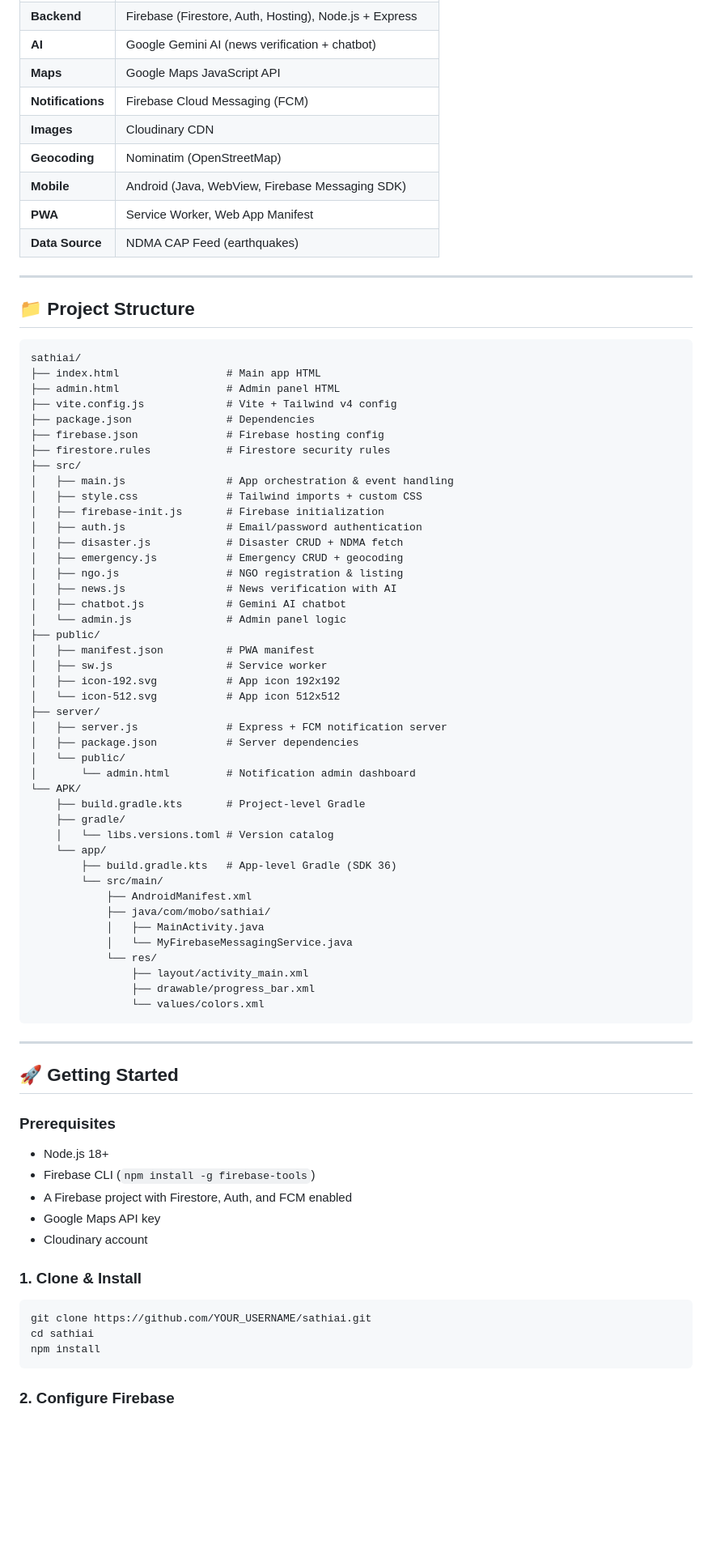
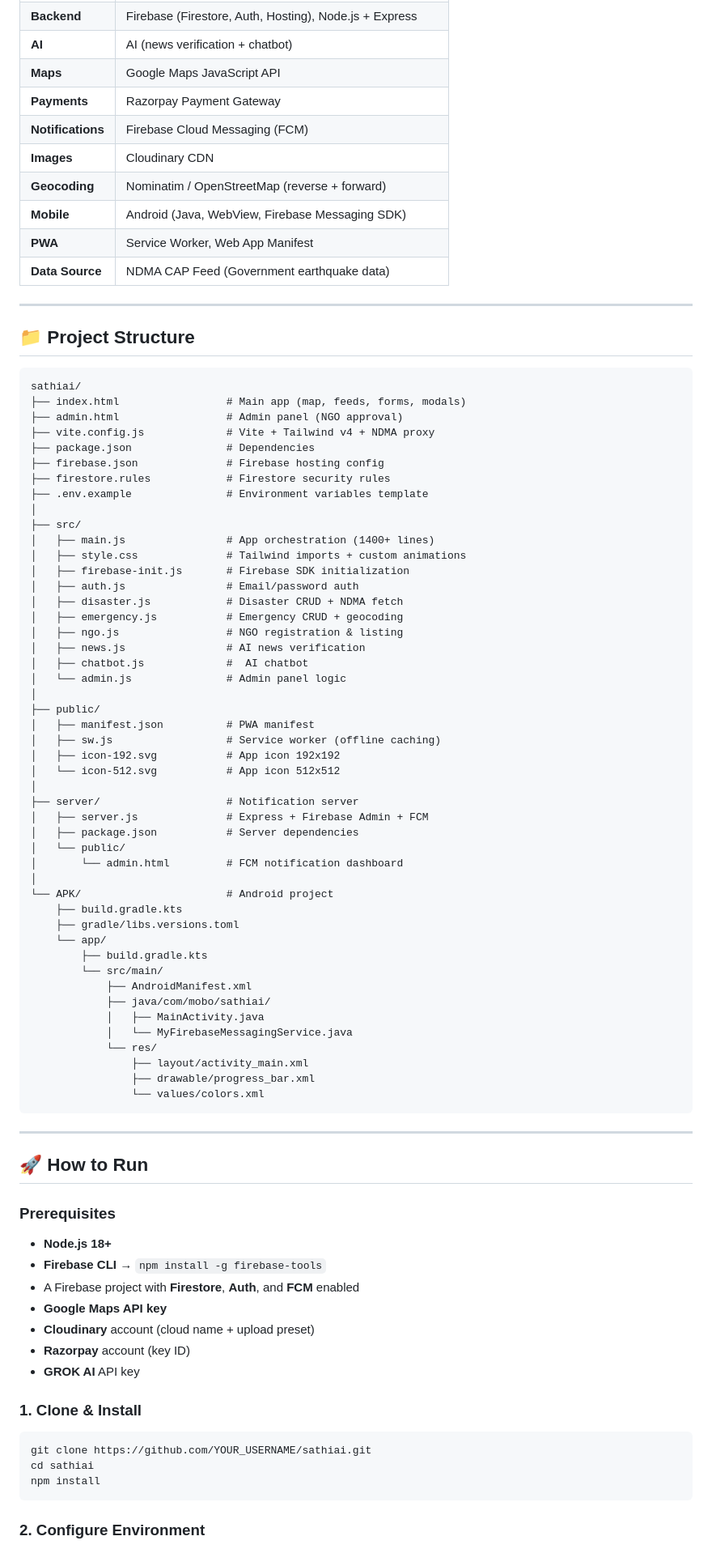
Before and after one commit to chaubeysatyam/code-a-fest, a Markdown page: README.md, the part around one of its changes. Shown at 81% size. GitHub-like rendering; blank space fills up the shorter version.

````diff
--- a/README.md
+++ b/README.md
@@ -77,12 +142,13 @@ SathiAI bridges this gap with a comprehensive AI-powered disaster resilience pla
 | **Backend** | Firebase (Firestore, Auth, Hosting), Node.js + Express |
-| **AI** | Google Gemini AI (news verification + chatbot) |
+| **AI** |  AI (news verification + chatbot) |
 | **Maps** | Google Maps JavaScript API |
+| **Payments** | Razorpay Payment Gateway |
 | **Notifications** | Firebase Cloud Messaging (FCM) |
 | **Images** | Cloudinary CDN |
-| **Geocoding** | Nominatim (OpenStreetMap) |
+| **Geocoding** | Nominatim / OpenStreetMap (reverse + forward) |
 | **Mobile** | Android (Java, WebView, Firebase Messaging SDK) |
 | **PWA** | Service Worker, Web App Manifest |
-| **Data Source** | NDMA CAP Feed (earthquakes) |
+| **Data Source** | NDMA CAP Feed (Government earthquake data) |
 
 ---
 
@@ -90,39 +156,43 @@ SathiAI bridges this gap with a comprehensive AI-powered disaster resilience pla
 
 ```
 sathiai/
-├── index.html                 # Main app HTML
-├── admin.html                 # Admin panel HTML
-├── vite.config.js             # Vite + Tailwind v4 config
+├── index.html                 # Main app (map, feeds, forms, modals)
+├── admin.html                 # Admin panel (NGO approval)
+├── vite.config.js             # Vite + Tailwind v4 + NDMA proxy
 ├── package.json               # Dependencies
 ├── firebase.json              # Firebase hosting config
 ├── firestore.rules            # Firestore security rules
+├── .env.example               # Environment variables template
+│
 ├── src/
-│   ├── main.js                # App orchestration & event handling
-│   ├── style.css              # Tailwind imports + custom CSS
-│   ├── firebase-init.js       # Firebase initialization
-│   ├── auth.js                # Email/password authentication
+│   ├── main.js                # App orchestration (1400+ lines)
+│   ├── style.css              # Tailwind imports + custom animations
+│   ├── firebase-init.js       # Firebase SDK initialization
+│   ├── auth.js                # Email/password auth
 │   ├── disaster.js            # Disaster CRUD + NDMA fetch
 │   ├── emergency.js           # Emergency CRUD + geocoding
 │   ├── ngo.js                 # NGO registration & listing
-│   ├── news.js                # News verification with AI
-│   ├── chatbot.js             # Gemini AI chatbot
+│   ├── news.js                # AI news verification
+│   ├── chatbot.js             #  AI chatbot
 │   └── admin.js               # Admin panel logic
+│
 ├── public/
 │   ├── manifest.json          # PWA manifest
-│   ├── sw.js                  # Service worker
+│   ├── sw.js                  # Service worker (offline caching)
 │   ├── icon-192.svg           # App icon 192x192
 │   └── icon-512.svg           # App icon 512x512
-├── server/
-│   ├── server.js              # Express + FCM notification server
+│
+├── server/                    # Notification server
+│   ├── server.js              # Express + Firebase Admin + FCM
 │   ├── package.json           # Server dependencies
 │   └── public/
-│       └── admin.html         # Notification admin dashboard
-└── APK/
-    ├── build.gradle.kts       # Project-level Gradle
-    ├── gradle/
-    │   └── libs.versions.toml # Version catalog
+│       └── admin.html         # FCM notification dashboard
+│
+└── APK/                       # Android project
+    ├── build.gradle.kts
+    ├── gradle/libs.versions.toml
     └── app/
-        ├── build.gradle.kts   # App-level Gradle (SDK 36)
+        ├── build.gradle.kts
         └── src/main/
             ├── AndroidManifest.xml
             ├── java/com/mobo/sathiai/
@@ -136,14 +206,16 @@ sathiai/
 
 ---
 
-## 🚀 Getting Started
+## 🚀 How to Run
 
 ### Prerequisites
-- Node.js 18+
-- Firebase CLI (`npm install -g firebase-tools`)
-- A Firebase project with Firestore, Auth, and FCM enabled
-- Google Maps API key
-- Cloudinary account
+- **Node.js 18+**
+- **Firebase CLI** → `npm install -g firebase-tools`
+- A Firebase project with **Firestore**, **Auth**, and **FCM** enabled
+- **Google Maps API key**
+- **Cloudinary** account (cloud name + upload preset)
+- **Razorpay** account (key ID)
+- **GROK AI** API key
 
 ### 1. Clone & Install
 
@@ -153,5 +225,5 @@ cd sathiai
 npm install
 ```
 
-### 2. Configure Firebase
+### 2. Configure Environment
 
````
Also changed, not shown: other parts of README.md (+156 -77 lines).
